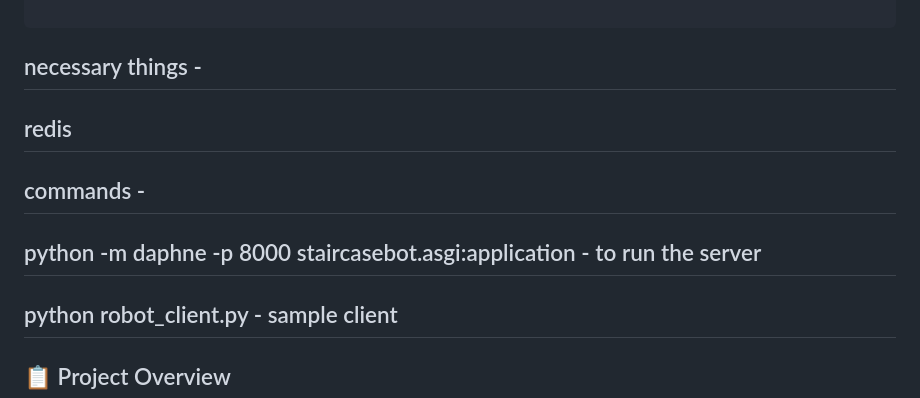
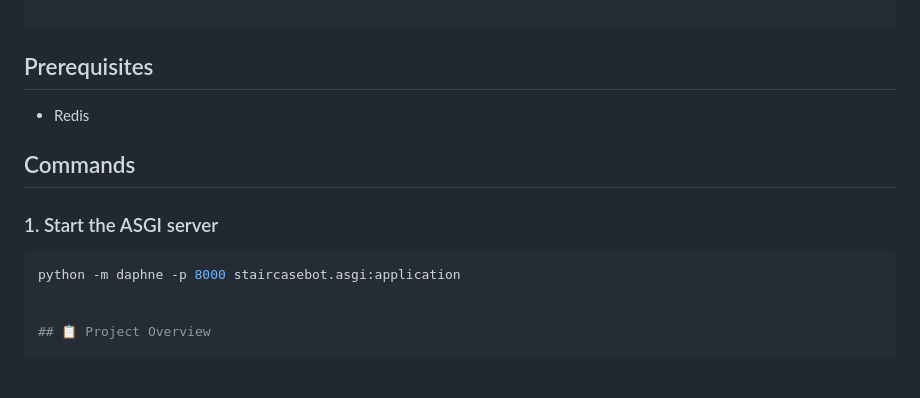
Before and after one commit to NaveenKumarThirugnanam/Staircase_climbing_robot, a Markdown page: README.md, the part around the change. GitHub-like rendering; blank space fills up the shorter version.

Commit message:
readme is improved

````diff
--- a/README.md
+++ b/README.md
@@ -20,11 +20,15 @@ DEFAULT_FROM_EMAIL = IoT Robot <your_email>
 
 ```
 
-## necessary things -
-## redis
-## commands -
-## python -m daphne -p 8000 staircasebot.asgi:application - to run the server
-## python robot_client.py - sample client
+## Prerequisites
+- Redis
+
+## Commands
+
+### 1. Start the ASGI server
+```bash
+python -m daphne -p 8000 staircasebot.asgi:application
+
 
 ## 📋 Project Overview
 
````
